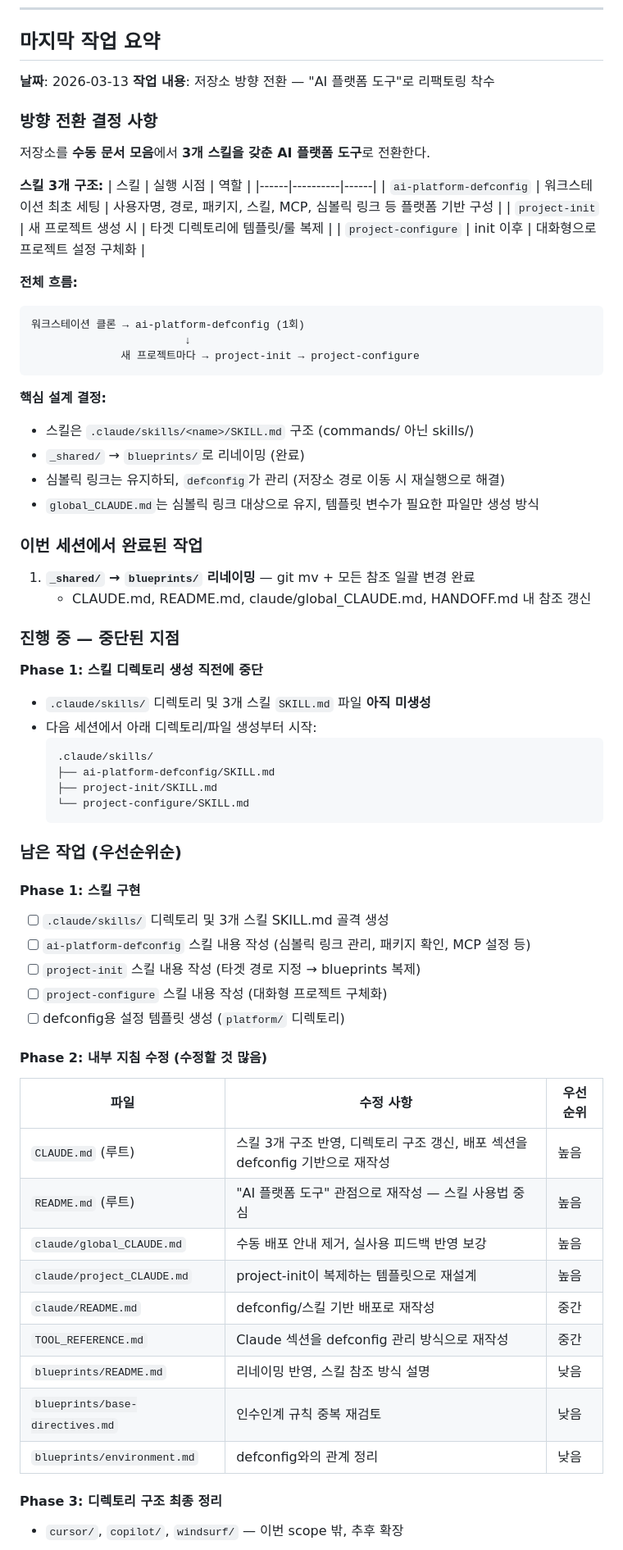
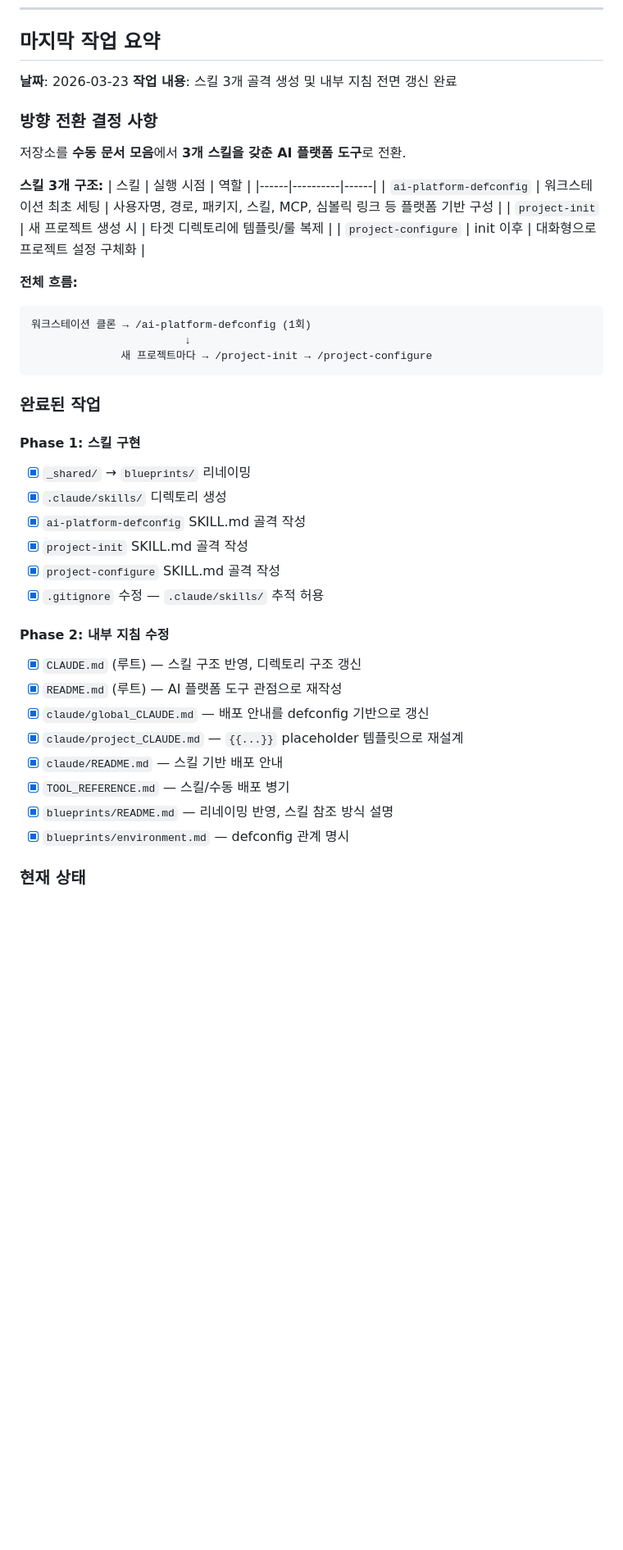
Before and after one commit to PinkTultle/ai-dev-toolkit, a Markdown page: HANDOFF.md, the part around one of its changes. Shown at 82% size. GitHub-like rendering; blank space fills up the shorter version.

Commit message:
docs: HANDOFF.md 갱신 — Phase 1~2 완료 상태 반영
Co-Authored-By: Claude Opus 4.6 (1M context) <noreply@anthropic.com>

````diff
--- a/HANDOFF.md
+++ b/HANDOFF.md
@@ -8,12 +8,12 @@
 
 ## 마지막 작업 요약
 
-**날짜**: 2026-03-13
-**작업 내용**: 저장소 방향 전환 — "AI 플랫폼 도구"로 리팩토링 착수
+**날짜**: 2026-03-23
+**작업 내용**: 스킬 3개 골격 생성 및 내부 지침 전면 갱신 완료
 
 ### 방향 전환 결정 사항
 
-저장소를 **수동 문서 모음**에서 **3개 스킬을 갖춘 AI 플랫폼 도구**로 전환한다.
+저장소를 **수동 문서 모음**에서 **3개 스킬을 갖춘 AI 플랫폼 도구**로 전환.
 
 **스킬 3개 구조:**
 | 스킬 | 실행 시점 | 역할 |
@@ -24,56 +24,30 @@
 
 **전체 흐름:**
 ```
-워크스테이션 클론 → ai-platform-defconfig (1회)
+워크스테이션 클론 → /ai-platform-defconfig (1회)
                         ↓
-              새 프로젝트마다 → project-init → project-configure
+              새 프로젝트마다 → /project-init → /project-configure
 ```
 
-**핵심 설계 결정:**
-- 스킬은 `.claude/skills/<name>/SKILL.md` 구조 (commands/ 아닌 skills/)
-- `_shared/` → `blueprints/`로 리네이밍 (완료)
-- 심볼릭 링크는 유지하되, `defconfig`가 관리 (저장소 경로 이동 시 재실행으로 해결)
-- `global_CLAUDE.md`는 심볼릭 링크 대상으로 유지, 템플릿 변수가 필요한 파일만 생성 방식
-
-### 이번 세션에서 완료된 작업
-
-1. **`_shared/` → `blueprints/` 리네이밍** — git mv + 모든 참조 일괄 변경 완료
-   - CLAUDE.md, README.md, claude/global_CLAUDE.md, HANDOFF.md 내 참조 갱신
-
-### 진행 중 — 중단된 지점
-
-**Phase 1: 스킬 디렉토리 생성 직전에 중단**
-- `.claude/skills/` 디렉토리 및 3개 스킬 `SKILL.md` 파일 **아직 미생성**
-- 다음 세션에서 아래 디렉토리/파일 생성부터 시작:
-  ```
-  .claude/skills/
-  ├── ai-platform-defconfig/SKILL.md
-  ├── project-init/SKILL.md
-  └── project-configure/SKILL.md
-  ```
-
-### 남은 작업 (우선순위순)
+### 완료된 작업
 
 #### Phase 1: 스킬 구현
-- [ ] `.claude/skills/` 디렉토리 및 3개 스킬 SKILL.md 골격 생성
-- [ ] `ai-platform-defconfig` 스킬 내용 작성 (심볼릭 링크 관리, 패키지 확인, MCP 설정 등)
-- [ ] `project-init` 스킬 내용 작성 (타겟 경로 지정 → blueprints 복제)
-- [ ] `project-configure` 스킬 내용 작성 (대화형 프로젝트 구체화)
-- [ ] defconfig용 설정 템플릿 생성 (`platform/` 디렉토리)
+- [x] `_shared/` → `blueprints/` 리네이밍
+- [x] `.claude/skills/` 디렉토리 생성
+- [x] `ai-platform-defconfig` SKILL.md 골격 작성
+- [x] `project-init` SKILL.md 골격 작성
+- [x] `project-configure` SKILL.md 골격 작성
+- [x] `.gitignore` 수정 — `.claude/skills/` 추적 허용
 
-#### Phase 2: 내부 지침 수정 (수정할 것 많음)
-| 파일 | 수정 사항 | 우선순위 |
-|------|----------|---------|
-| `CLAUDE.md` (루트) | 스킬 3개 구조 반영, 디렉토리 구조 갱신, 배포 섹션을 defconfig 기반으로 재작성 | 높음 |
-| `README.md` (루트) | "AI 플랫폼 도구" 관점으로 재작성 — 스킬 사용법 중심 | 높음 |
-| `claude/global_CLAUDE.md` | 수동 배포 안내 제거, 실사용 피드백 반영 보강 | 높음 |
-| `claude/project_CLAUDE.md` | project-init이 복제하는 템플릿으로 재설계 | 높음 |
-| `claude/README.md` | defconfig/스킬 기반 배포로 재작성 | 중간 |
-| `TOOL_REFERENCE.md` | Claude 섹션을 defconfig 관리 방식으로 재작성 | 중간 |
-| `blueprints/README.md` | 리네이밍 반영, 스킬 참조 방식 설명 | 낮음 |
-| `blueprints/base-directives.md` | 인수인계 규칙 중복 재검토 | 낮음 |
-| `blueprints/environment.md` | defconfig와의 관계 정리 | 낮음 |
+#### Phase 2: 내부 지침 수정
+- [x] `CLAUDE.md` (루트) — 스킬 구조 반영, 디렉토리 구조 갱신
+- [x] `README.md` (루트) — AI 플랫폼 도구 관점으로 재작성
+- [x] `claude/global_CLAUDE.md` — 배포 안내를 defconfig 기반으로 갱신
+- [x] `claude/project_CLAUDE.md` — `{{...}}` placeholder 템플릿으로 재설계
+- [x] `claude/README.md` — 스킬 기반 배포 안내
+- [x] `TOOL_REFERENCE.md` — 스킬/수동 배포 병기
+- [x] `blueprints/README.md` — 리네이밍 반영, 스킬 참조 방식 설명
+- [x] `blueprints/environment.md` — defconfig 관계 명시
 
-#### Phase 3: 디렉토리 구조 최종 정리
-- `cursor/`, `copilot/`, `windsurf/` — 이번 scope 밖, 추후 확장
+### 현재 상태
 
````
Also changed, not shown: other parts of HANDOFF.md (+27 -12 lines).
